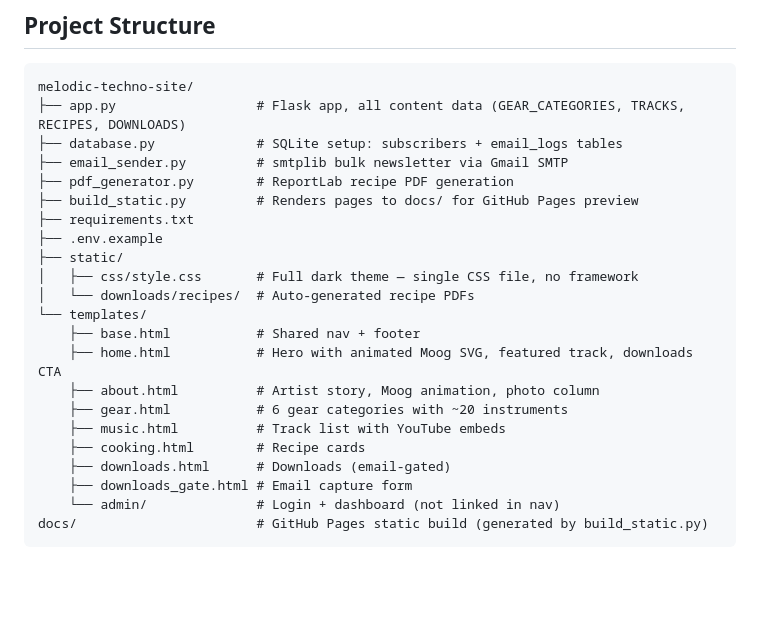
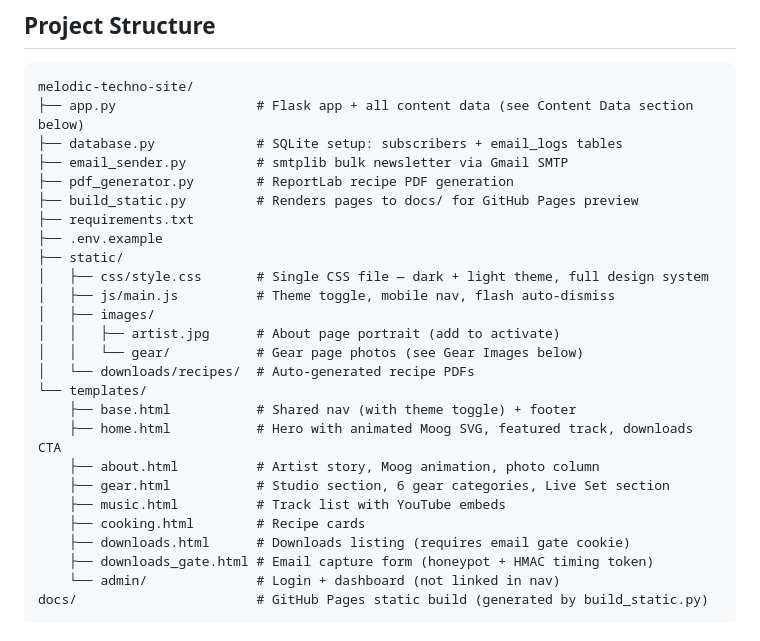
Before and after one commit to ifdusonchet/testClaude, a Markdown page: CLAUDE.md, the part around one of its changes. Rendered like a GitHub page; blank space fills up the shorter version.

````diff
--- a/CLAUDE.md
+++ b/CLAUDE.md
@@ -11,7 +11,7 @@ Stack: Flask + SQLite + Jinja2 templates + vanilla JS/CSS. No JavaScript framewo
 
 ```
 melodic-techno-site/
-├── app.py                  # Flask app, all content data (GEAR_CATEGORIES, TRACKS, RECIPES, DOWNLOADS)
+├── app.py                  # Flask app + all content data (see Content Data section below)
 ├── database.py             # SQLite setup: subscribers + email_logs tables
 ├── email_sender.py         # smtplib bulk newsletter via Gmail SMTP
 ├── pdf_generator.py        # ReportLab recipe PDF generation
@@ -19,17 +19,21 @@ melodic-techno-site/
 ├── requirements.txt
 ├── .env.example
 ├── static/
-│   ├── css/style.css       # Full dark theme — single CSS file, no framework
+│   ├── css/style.css       # Single CSS file — dark + light theme, full design system
+│   ├── js/main.js          # Theme toggle, mobile nav, flash auto-dismiss
+│   ├── images/
+│   │   ├── artist.jpg      # About page portrait (add to activate)
+│   │   └── gear/           # Gear page photos (see Gear Images below)
 │   └── downloads/recipes/  # Auto-generated recipe PDFs
 └── templates/
-    ├── base.html           # Shared nav + footer
+    ├── base.html           # Shared nav (with theme toggle) + footer
     ├── home.html           # Hero with animated Moog SVG, featured track, downloads CTA
     ├── about.html          # Artist story, Moog animation, photo column
-    ├── gear.html           # 6 gear categories with ~20 instruments
+    ├── gear.html           # Studio section, 6 gear categories, Live Set section
     ├── music.html          # Track list with YouTube embeds
     ├── cooking.html        # Recipe cards
-    ├── downloads.html      # Downloads (email-gated)
-    ├── downloads_gate.html # Email capture form
+    ├── downloads.html      # Downloads listing (requires email gate cookie)
+    ├── downloads_gate.html # Email capture form (honeypot + HMAC timing token)
     └── admin/              # Login + dashboard (not linked in nav)
 docs/                       # GitHub Pages static build (generated by build_static.py)
 ```
````
Also changed, not shown: other parts of CLAUDE.md (+38 -7 lines).
